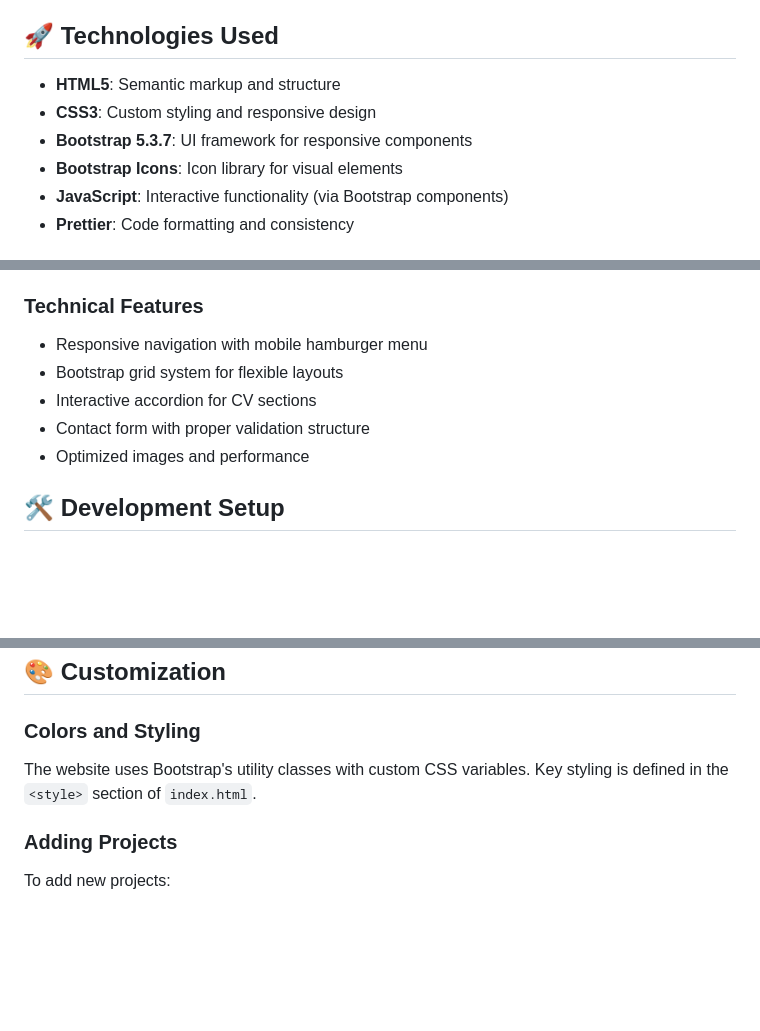
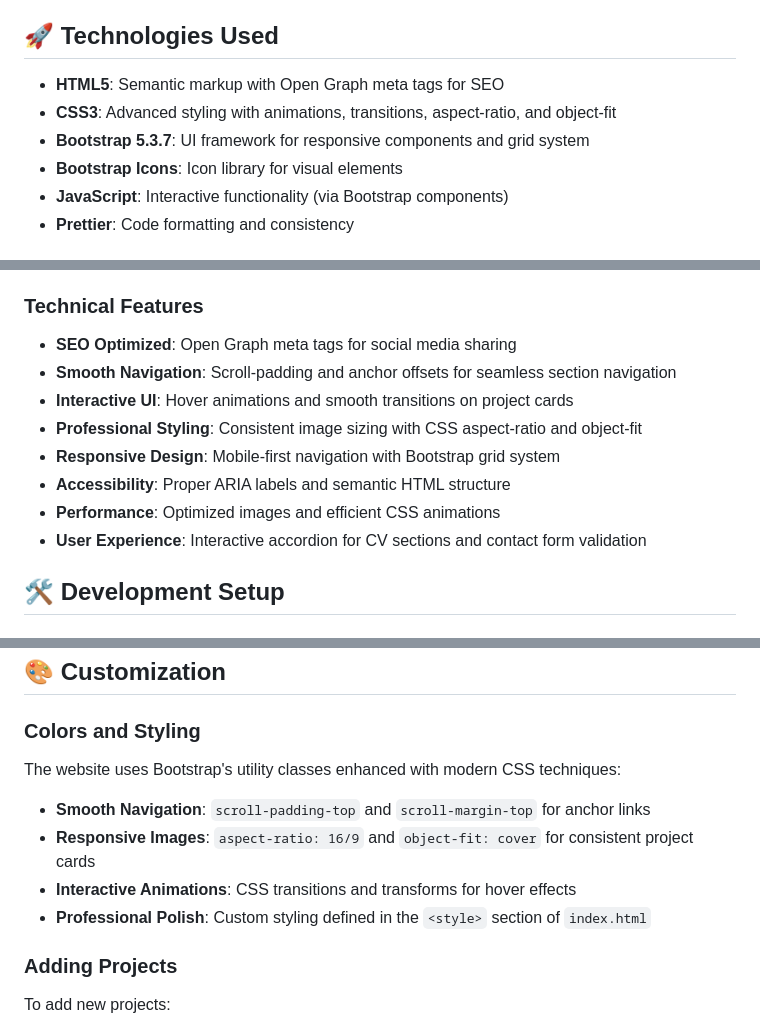
Before and after one commit to Romeo-Martial/Portfolio-Website, a Markdown page: README.md, 3 parts joined by grey strips. Rendered like a GitHub page; blank space fills up the shorter version.

Commit message:
docs: update README with latest features and contact info

```diff
--- a/README.md
+++ b/README.md
@@ -19,9 +19,9 @@ This is my personal portfolio website built to showcase my skills, projects, and
 
 ## 🚀 Technologies Used
 
-- **HTML5**: Semantic markup and structure
-- **CSS3**: Custom styling and responsive design
-- **Bootstrap 5.3.7**: UI framework for responsive components
+- **HTML5**: Semantic markup with Open Graph meta tags for SEO
+- **CSS3**: Advanced styling with animations, transitions, aspect-ratio, and object-fit
+- **Bootstrap 5.3.7**: UI framework for responsive components and grid system
 - **Bootstrap Icons**: Icon library for visual elements
 - **JavaScript**: Interactive functionality (via Bootstrap components)
 - **Prettier**: Code formatting and consistency
@@ -64,11 +64,14 @@ Portfolio-Website/
 
 ### Technical Features
 
-- Responsive navigation with mobile hamburger menu
-- Bootstrap grid system for flexible layouts
-- Interactive accordion for CV sections
-- Contact form with proper validation structure
-- Optimized images and performance
+- **SEO Optimized**: Open Graph meta tags for social media sharing
+- **Smooth Navigation**: Scroll-padding and anchor offsets for seamless section navigation
+- **Interactive UI**: Hover animations and smooth transitions on project cards
+- **Professional Styling**: Consistent image sizing with CSS aspect-ratio and object-fit
+- **Responsive Design**: Mobile-first navigation with Bootstrap grid system
+- **Accessibility**: Proper ARIA labels and semantic HTML structure
+- **Performance**: Optimized images and efficient CSS animations
+- **User Experience**: Interactive accordion for CV sections and contact form validation
 
 ## 🛠️ Development Setup
 
@@ -111,7 +114,12 @@ npm run format:check
 
 ### Colors and Styling
 
-The website uses Bootstrap's utility classes with custom CSS variables. Key styling is defined in the `<style>` section of `index.html`.
+The website uses Bootstrap's utility classes enhanced with modern CSS techniques:
+
+- **Smooth Navigation**: `scroll-padding-top` and `scroll-margin-top` for anchor links
+- **Responsive Images**: `aspect-ratio: 16/9` and `object-fit: cover` for consistent project cards
+- **Interactive Animations**: CSS transitions and transforms for hover effects
+- **Professional Polish**: Custom styling defined in the `<style>` section of `index.html`
 
 ### Adding Projects
 
```
